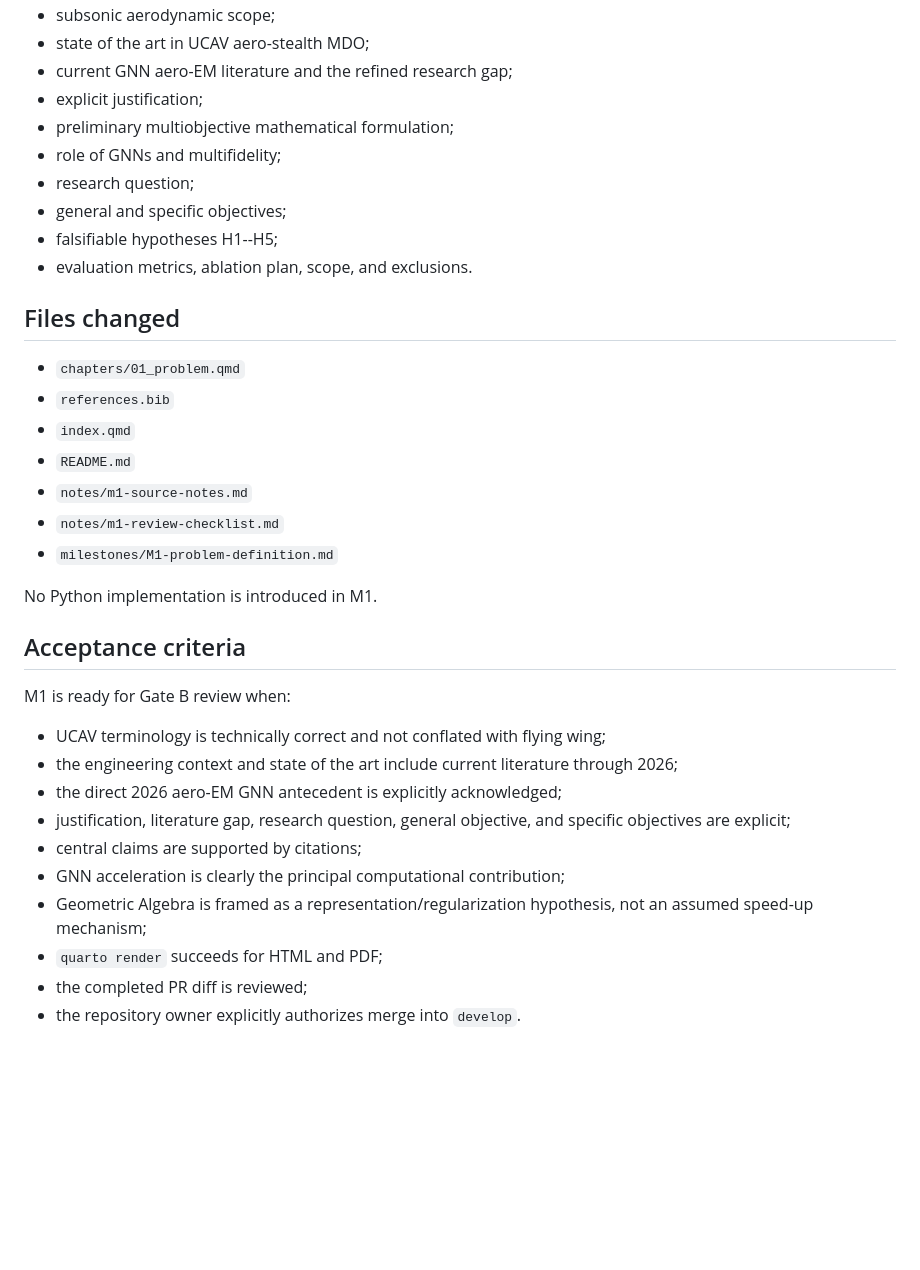
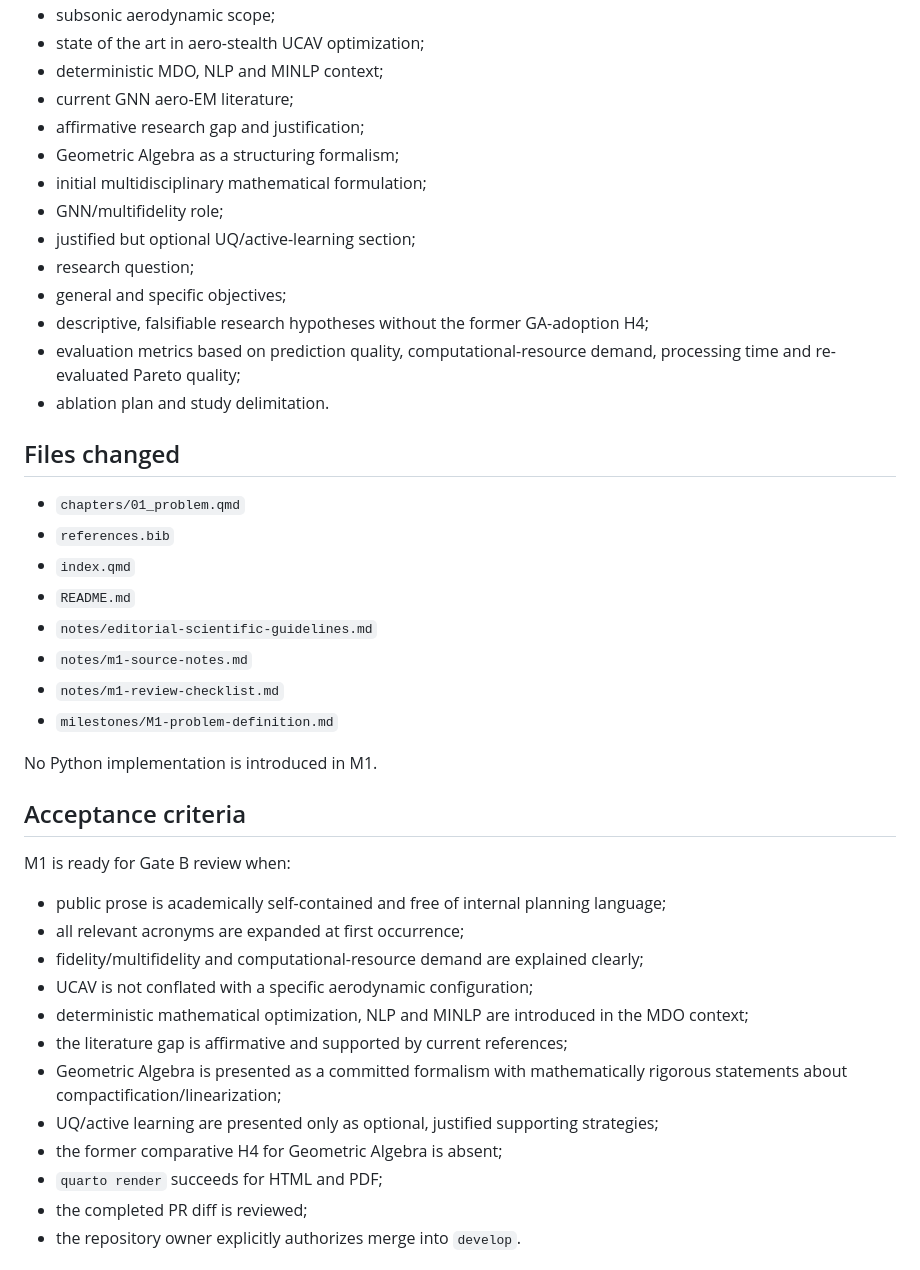
Before and after one commit to cvictorr2508/ucav-aerostealth-gnn, a Markdown page: milestones/M1-problem-definition.md, the part around one of its changes. GitHub-like rendering; blank space fills up the shorter version.

```diff
--- a/milestones/M1-problem-definition.md
+++ b/milestones/M1-problem-definition.md
@@ -55,13 +56,17 @@ The research gap is positioned instead at the intersection of:
 - subsonic aerodynamic scope;
-- state of the art in UCAV aero-stealth MDO;
-- current GNN aero-EM literature and the refined research gap;
-- explicit justification;
-- preliminary multiobjective mathematical formulation;
-- role of GNNs and multifidelity;
+- state of the art in aero-stealth UCAV optimization;
+- deterministic MDO, NLP and MINLP context;
+- current GNN aero-EM literature;
+- affirmative research gap and justification;
+- Geometric Algebra as a structuring formalism;
+- initial multidisciplinary mathematical formulation;
+- GNN/multifidelity role;
+- justified but optional UQ/active-learning section;
 - research question;
 - general and specific objectives;
-- falsifiable hypotheses H1--H5;
-- evaluation metrics, ablation plan, scope, and exclusions.
+- descriptive, falsifiable research hypotheses without the former GA-adoption H4;
+- evaluation metrics based on prediction quality, computational-resource demand, processing time and re-evaluated Pareto quality;
+- ablation plan and study delimitation.
 
 ## Files changed
 
@@ -69,6 +74,7 @@ The research gap is positioned instead at the intersection of:
 - `references.bib`
 - `index.qmd`
 - `README.md`
+- `notes/editorial-scientific-guidelines.md`
 - `notes/m1-source-notes.md`
 - `notes/m1-review-checklist.md`
 - `milestones/M1-problem-definition.md`
@@ -79,13 +85,15 @@ No Python implementation is introduced in M1.
 
 M1 is ready for Gate B review when:
 
-- UCAV terminology is technically correct and not conflated with flying wing;
-- the engineering context and state of the art include current literature through 2026;
-- the direct 2026 aero-EM GNN antecedent is explicitly acknowledged;
-- justification, literature gap, research question, general objective, and specific objectives are explicit;
-- central claims are supported by citations;
-- GNN acceleration is clearly the principal computational contribution;
-- Geometric Algebra is framed as a representation/regularization hypothesis, not an assumed speed-up mechanism;
+- public prose is academically self-contained and free of internal planning language;
+- all relevant acronyms are expanded at first occurrence;
+- fidelity/multifidelity and computational-resource demand are explained clearly;
+- UCAV is not conflated with a specific aerodynamic configuration;
+- deterministic mathematical optimization, NLP and MINLP are introduced in the MDO context;
+- the literature gap is affirmative and supported by current references;
+- Geometric Algebra is presented as a committed formalism with mathematically rigorous statements about compactification/linearization;
+- UQ/active learning are presented only as optional, justified supporting strategies;
+- the former comparative H4 for Geometric Algebra is absent;
 - `quarto render` succeeds for HTML and PDF;
 - the completed PR diff is reviewed;
 - the repository owner explicitly authorizes merge into `develop`.
```
Also changed, not shown: other parts of milestones/M1-problem-definition.md (+32 -31 lines).
